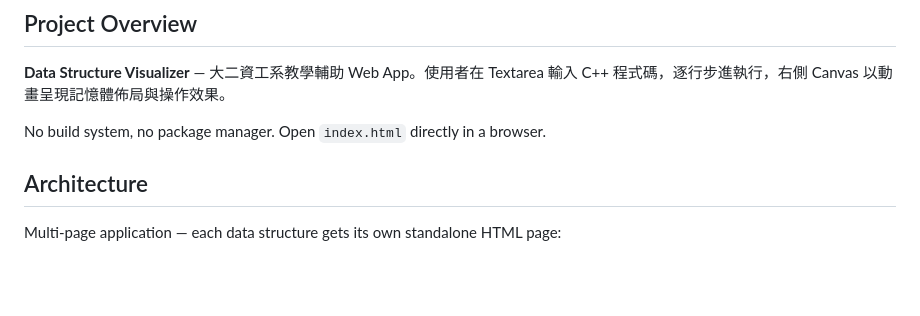
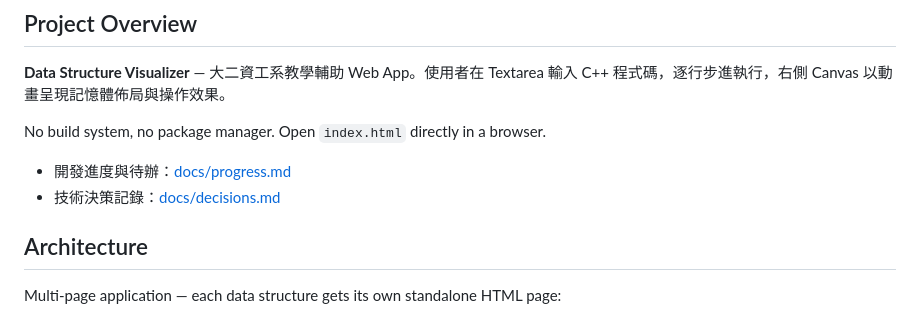
Before and after one commit to JJTsao/VisualDS, a Markdown page: CLAUDE.md, the part around the change. GitHub-like rendering; blank space fills up the shorter version.

```diff
--- a/CLAUDE.md
+++ b/CLAUDE.md
@@ -7,6 +7,9 @@ This file provides guidance to Claude Code (claude.ai/code) when working with co
 **Data Structure Visualizer** — 大二資工系教學輔助 Web App。使用者在 Textarea 輸入 C++ 程式碼，逐行步進執行，右側 Canvas 以動畫呈現記憶體佈局與操作效果。
 
 No build system, no package manager. Open `index.html` directly in a browser.
+
+- 開發進度與待辦：[docs/progress.md](docs/progress.md)
+- 技術決策記錄：[docs/decisions.md](docs/decisions.md)
 
 ## Architecture
 
```
Also changed, not shown: docs/decisions.md (added, +53 -0 lines), docs/progress.md (added, +56 -0 lines).
